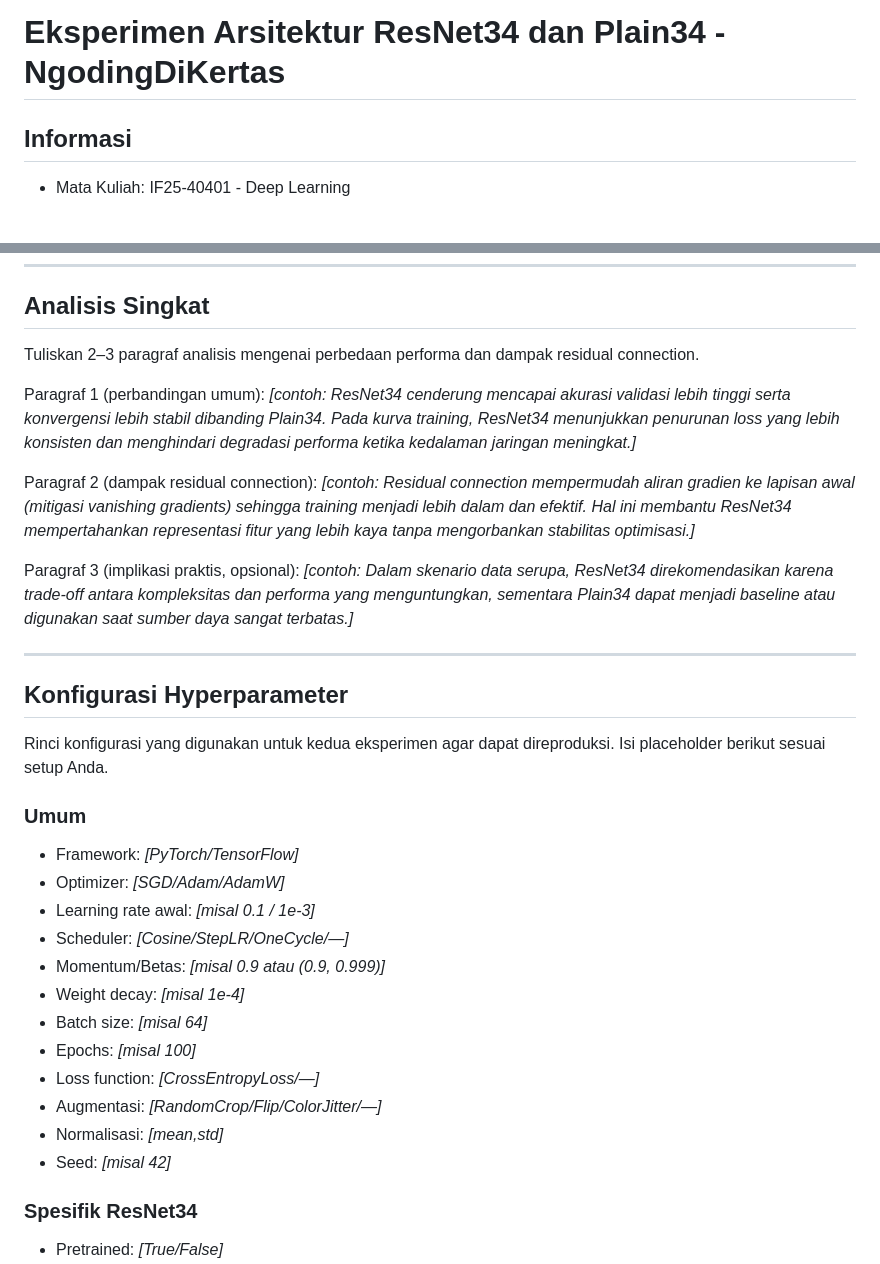
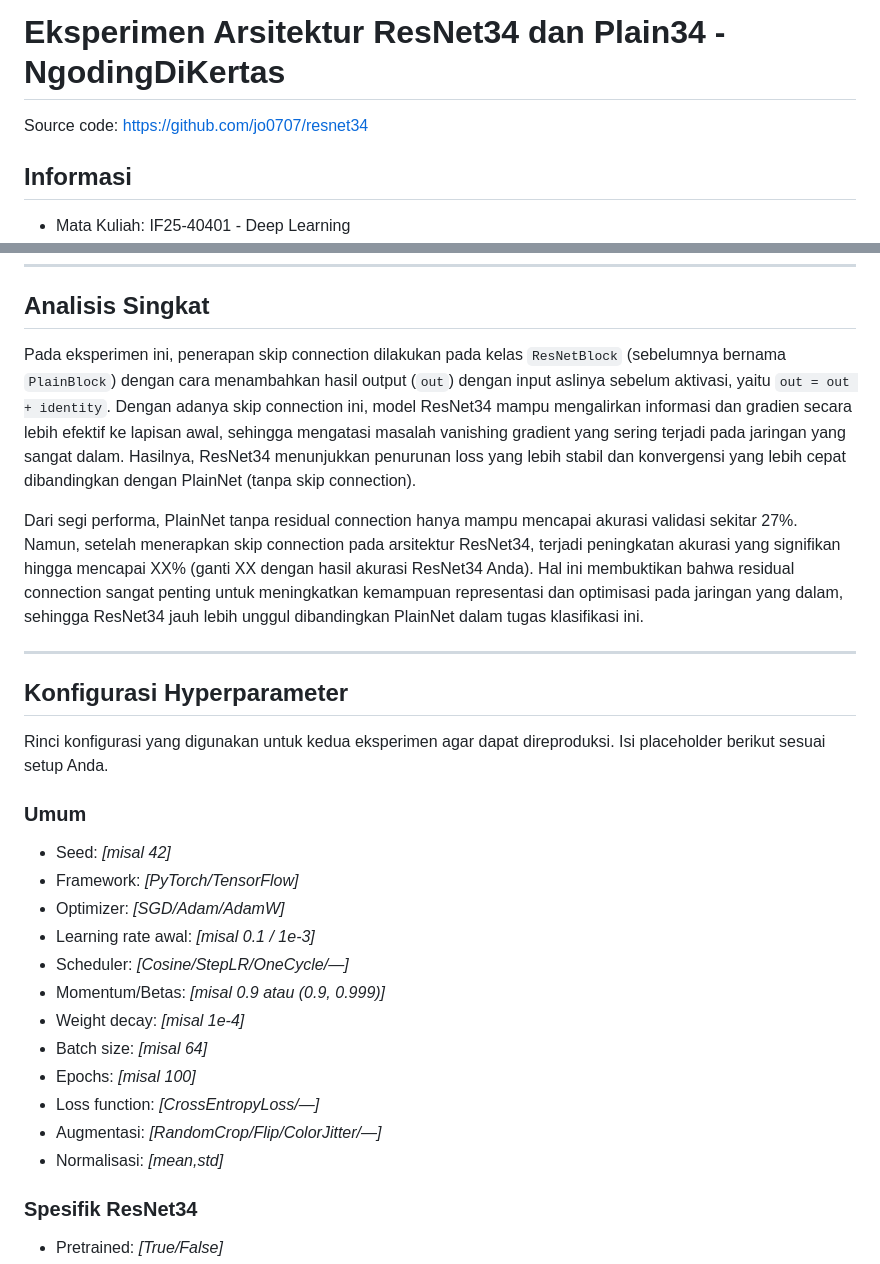
Before and after one commit to jo0707/resnet34, a Markdown page: README.md, 2 parts joined by grey strips. GitHub-like rendering; blank space fills up the shorter version.

```diff
--- a/README.md
+++ b/README.md
@@ -1,4 +1,6 @@
 # Eksperimen Arsitektur ResNet34 dan Plain34 - NgodingDiKertas
+
+Source code: https://github.com/jo0707/resnet34
 
 ## Informasi
 
@@ -60,13 +109,9 @@ Sisipkan grafik sederhana (screenshot atau gambar) yang menampilkan kurva traini
 
 ## Analisis Singkat
 
-Tuliskan 2–3 paragraf analisis mengenai perbedaan performa dan dampak residual connection.
+Pada eksperimen ini, penerapan skip connection dilakukan pada kelas `ResNetBlock` (sebelumnya bernama `PlainBlock`) dengan cara menambahkan hasil output (`out`) dengan input aslinya sebelum aktivasi, yaitu `out = out + identity`. Dengan adanya skip connection ini, model ResNet34 mampu mengalirkan informasi dan gradien secara lebih efektif ke lapisan awal, sehingga mengatasi masalah vanishing gradient yang sering terjadi pada jaringan yang sangat dalam. Hasilnya, ResNet34 menunjukkan penurunan loss yang lebih stabil dan konvergensi yang lebih cepat dibandingkan dengan PlainNet (tanpa skip connection).
 
-Paragraf 1 (perbandingan umum): _[contoh: ResNet34 cenderung mencapai akurasi validasi lebih tinggi serta konvergensi lebih stabil dibanding Plain34. Pada kurva training, ResNet34 menunjukkan penurunan loss yang lebih konsisten dan menghindari degradasi performa ketika kedalaman jaringan meningkat.]_
-
-Paragraf 2 (dampak residual connection): _[contoh: Residual connection mempermudah aliran gradien ke lapisan awal (mitigasi vanishing gradients) sehingga training menjadi lebih dalam dan efektif. Hal ini membantu ResNet34 mempertahankan representasi fitur yang lebih kaya tanpa mengorbankan stabilitas optimisasi.]_
-
-Paragraf 3 (implikasi praktis, opsional): _[contoh: Dalam skenario data serupa, ResNet34 direkomendasikan karena trade-off antara kompleksitas dan performa yang menguntungkan, sementara Plain34 dapat menjadi baseline atau digunakan saat sumber daya sangat terbatas.]_
+Dari segi performa, PlainNet tanpa residual connection hanya mampu mencapai akurasi validasi sekitar 27%. Namun, setelah menerapkan skip connection pada arsitektur ResNet34, terjadi peningkatan akurasi yang signifikan hingga mencapai XX% (ganti XX dengan hasil akurasi ResNet34 Anda). Hal ini membuktikan bahwa residual connection sangat penting untuk meningkatkan kemampuan representasi dan optimisasi pada jaringan yang dalam, sehingga ResNet34 jauh lebih unggul dibandingkan PlainNet dalam tugas klasifikasi ini.
 
 ---
 
@@ -76,6 +121,7 @@ Rinci konfigurasi yang digunakan untuk kedua eksperimen agar dapat direproduksi.
 
 ### Umum
 
+-   Seed: _[misal 42]_
 -   Framework: _[PyTorch/TensorFlow]_
 -   Optimizer: _[SGD/Adam/AdamW]_
 -   Learning rate awal: _[misal 0.1 / 1e-3]_
@@ -87,7 +133,6 @@ Rinci konfigurasi yang digunakan untuk kedua eksperimen agar dapat direproduksi.
 -   Loss function: _[CrossEntropyLoss/—]_
 -   Augmentasi: _[RandomCrop/Flip/ColorJitter/—]_
 -   Normalisasi: _[mean,std]_
--   Seed: _[misal 42]_
 
 ### Spesifik ResNet34
 
```
Also changed, not shown: other parts of README.md (+52 -5 lines), plainnet34.png (added).
